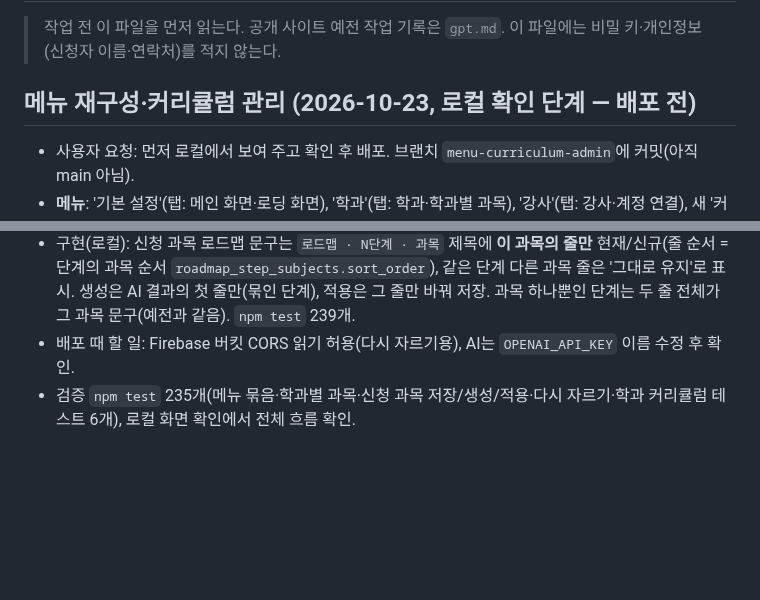
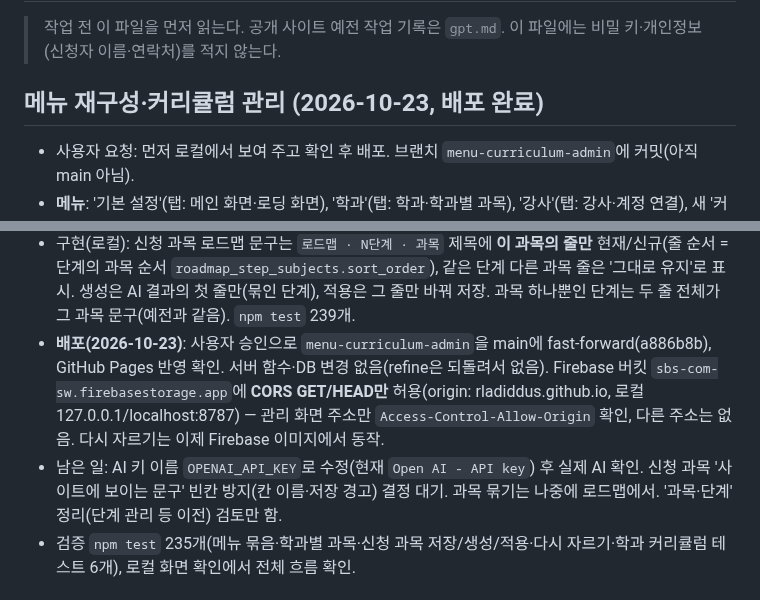
Before and after one commit to rladiddus/comsw, a Markdown page: record.md, 2 parts joined by grey strips. Rendered like a GitHub page; blank space fills up the shorter version.

Commit message:
docs: record.md에 메뉴·커리큘럼 관리 배포와 저장소 CORS 기록
Co-Authored-By: Claude Opus 5.5 <noreply@anthropic.com>

```diff
--- a/record.md
+++ b/record.md
@@ -3,7 +3,7 @@
 > 작업 전 이 파일을 먼저 읽는다. 공개 사이트 예전 작업 기록은 `gpt.md`.
 > 이 파일에는 비밀 키·개인정보(신청자 이름·연락처)를 적지 않는다.
 
-## 메뉴 재구성·커리큘럼 관리 (2026-10-23, 로컬 확인 단계 — 배포 전)
+## 메뉴 재구성·커리큘럼 관리 (2026-10-23, **배포 완료**)
 
 - 사용자 요청: 먼저 로컬에서 보여 주고 확인 후 배포. 브랜치 `menu-curriculum-admin`에 커밋(아직 main 아님).
 - **메뉴**: '기본 설정'(탭: 메인 화면·로딩 화면), '학과'(탭: 학과·학과별 과목), '강사'(탭: 강사·계정 연결), 새 '커리큘럼 관리'(탭: 신청 과목·학과 커리큘럼). '과목·단계'·'강사 커리큘럼'은 그대로(사용자 결정). 공통 `admin/js/subpages.mjs`(탭은 처음 열 때 그림), 탭 화면의 h2는 숨김.
@@ -17,7 +17,8 @@
 - 검토(사용자 질문): '과목·단계'를 없애려면 새 과목·삭제·**단계 관리(전체 수업 페이지 원문·요약·대표 이미지)**·전체수업 넣기/빼기·학과 없는 과목을 옮겨야 함 → 지금은 유지.
 - 로드맵 구조 확인: 운영 로드맵 단계 96개 중 32개는 과목 2개가 한 단계(사이트 상자 1개, 문구 두 줄이 대체로 과목 하나씩, 저장 칸은 `roadmap_steps.summary` 하나). 사용자 결정: **과목 묶기는 나중에 로드맵에서 설정**, 지금은 **신청 과목에서 과목 한 줄씩**(추천 1+3번).
 - 구현(로컬): 신청 과목 로드맵 문구는 `로드맵 · N단계 · 과목` 제목에 **이 과목의 줄만** 현재/신규(줄 순서 = 단계의 과목 순서 `roadmap_step_subjects.sort_order`), 같은 단계 다른 과목 줄은 '그대로 유지'로 표시. 생성은 AI 결과의 첫 줄만(묶인 단계), 적용은 그 줄만 바꿔 저장. 과목 하나뿐인 단계는 두 줄 전체가 그 과목 문구(예전과 같음). `npm test` 239개.
-- 배포 때 할 일: Firebase 버킷 CORS 읽기 허용(다시 자르기용), AI는 `OPENAI_API_KEY` 이름 수정 후 확인.
+- **배포(2026-10-23)**: 사용자 승인으로 `menu-curriculum-admin`을 main에 fast-forward(a886b8b), GitHub Pages 반영 확인. 서버 함수·DB 변경 없음(refine은 되돌려서 없음). Firebase 버킷 `sbs-com-sw.firebasestorage.app`에 **CORS GET/HEAD만** 허용(origin: rladiddus.github.io, 로컬 127.0.0.1/localhost:8787) — 관리 화면 주소만 `Access-Control-Allow-Origin` 확인, 다른 주소는 없음. 다시 자르기는 이제 Firebase 이미지에서 동작.
+- 남은 일: AI 키 이름 `OPENAI_API_KEY`로 수정(현재 `Open AI - API key`) 후 실제 AI 확인. 신청 과목 '사이트에 보이는 문구' 빈칸 방지(칸 이름·저장 경고) 결정 대기. 과목 묶기는 나중에 로드맵에서. '과목·단계' 정리(단계 관리 등 이전) 검토만 함.
 - 검증 `npm test` 235개(메뉴 묶음·학과별 과목·신청 과목 저장/생성/적용·다시 자르기·학과 커리큘럼 테스트 6개), 로컬 화면 확인에서 전체 흐름 확인.
 
 ## 강사 카드·학과 정리 (2026-10-23)
```
